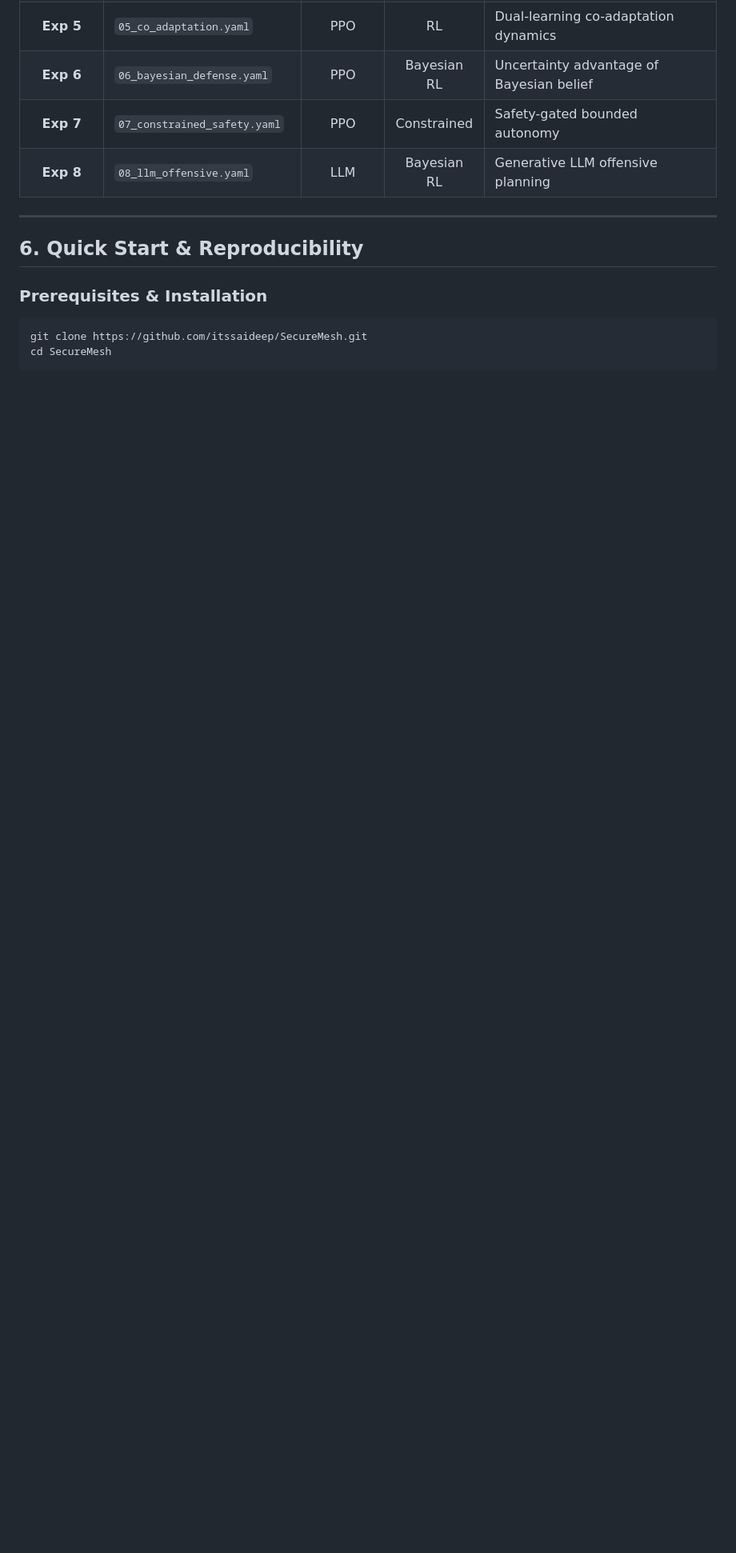
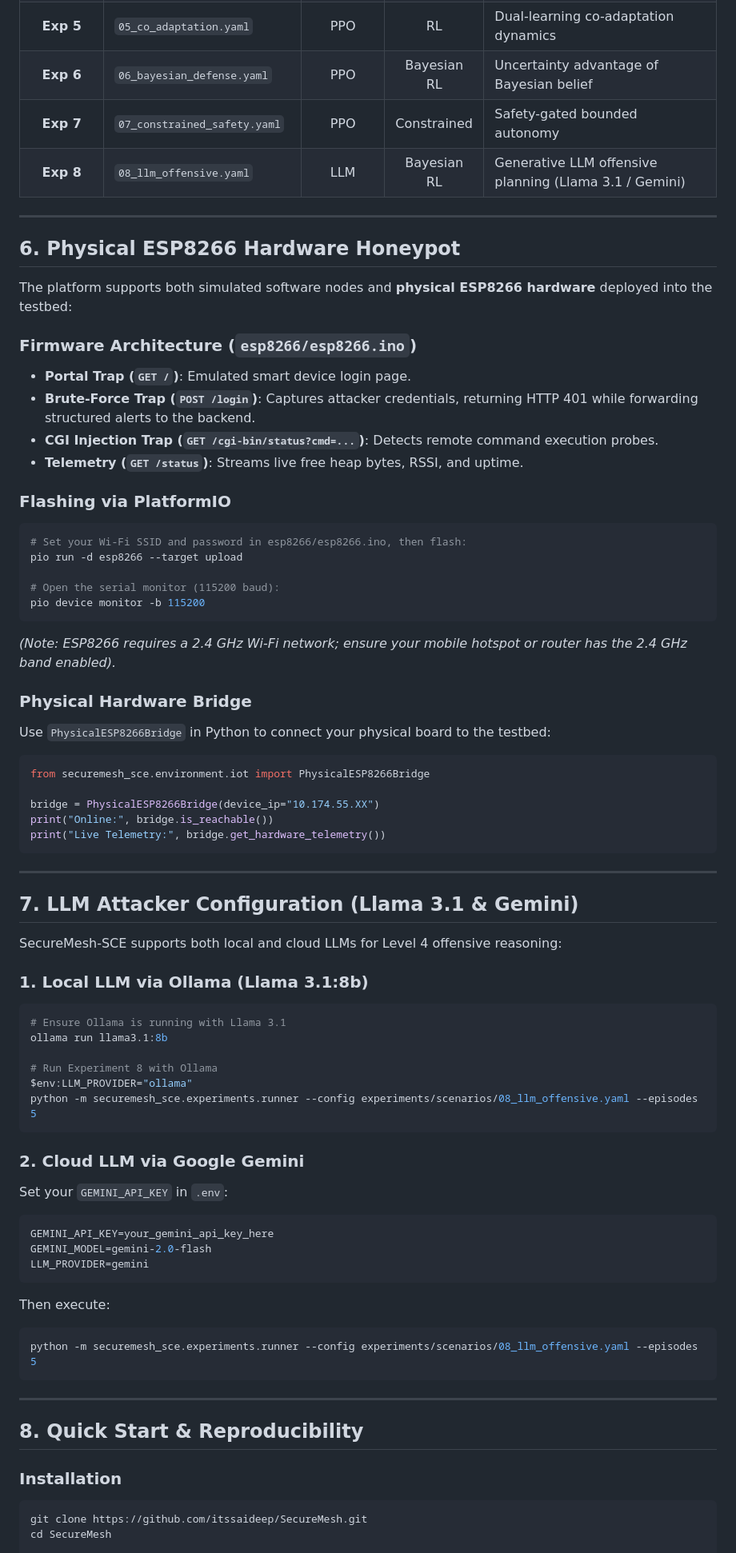
Before and after one commit to itssaideep/SecureMesh, a Markdown page: README.md, the part around one of its changes. Shown at 80% size. Rendered like a GitHub page; blank space fills up the shorter version.

````diff
--- a/README.md
+++ b/README.md
@@ -108,13 +108,73 @@ Every scenario executes according to the formal SCENE framework:
 | **Exp 5** | `05_co_adaptation.yaml` | PPO | RL | Dual-learning co-adaptation dynamics |
 | **Exp 6** | `06_bayesian_defense.yaml` | PPO | Bayesian RL | Uncertainty advantage of Bayesian belief |
 | **Exp 7** | `07_constrained_safety.yaml` | PPO | Constrained | Safety-gated bounded autonomy |
-| **Exp 8** | `08_llm_offensive.yaml` | LLM | Bayesian RL | Generative LLM offensive planning |
+| **Exp 8** | `08_llm_offensive.yaml` | LLM | Bayesian RL | Generative LLM offensive planning (Llama 3.1 / Gemini) |
 
 ---
 
-## 6. Quick Start & Reproducibility
+## 6. Physical ESP8266 Hardware Honeypot
 
-### Prerequisites & Installation
+The platform supports both simulated software nodes and **physical ESP8266 hardware** deployed into the testbed:
+
+### Firmware Architecture (`esp8266/esp8266.ino`)
+- **Portal Trap (`GET /`)**: Emulated smart device login page.
+- **Brute-Force Trap (`POST /login`)**: Captures attacker credentials, returning HTTP 401 while forwarding structured alerts to the backend.
+- **CGI Injection Trap (`GET /cgi-bin/status?cmd=...`)**: Detects remote command execution probes.
+- **Telemetry (`GET /status`)**: Streams live free heap bytes, RSSI, and uptime.
+
+### Flashing via PlatformIO
+```powershell
+# Set your Wi-Fi SSID and password in esp8266/esp8266.ino, then flash:
+pio run -d esp8266 --target upload
+
+# Open the serial monitor (115200 baud):
+pio device monitor -b 115200
+```
+*(Note: ESP8266 requires a 2.4 GHz Wi-Fi network; ensure your mobile hotspot or router has the 2.4 GHz band enabled).*
+
+### Physical Hardware Bridge
+Use `PhysicalESP8266Bridge` in Python to connect your physical board to the testbed:
+```python
+from securemesh_sce.environment.iot import PhysicalESP8266Bridge
+
+bridge = PhysicalESP8266Bridge(device_ip="10.174.55.XX")
+print("Online:", bridge.is_reachable())
+print("Live Telemetry:", bridge.get_hardware_telemetry())
+```
+
+---
+
+## 7. LLM Attacker Configuration (Llama 3.1 & Gemini)
+
+SecureMesh-SCE supports both local and cloud LLMs for Level 4 offensive reasoning:
+
+### 1. Local LLM via Ollama (Llama 3.1:8b)
+```powershell
+# Ensure Ollama is running with Llama 3.1
+ollama run llama3.1:8b
+
+# Run Experiment 8 with Ollama
+$env:LLM_PROVIDER="ollama"
+python -m securemesh_sce.experiments.runner --config experiments/scenarios/08_llm_offensive.yaml --episodes 5
+```
+
+### 2. Cloud LLM via Google Gemini
+Set your `GEMINI_API_KEY` in `.env`:
+```env
+GEMINI_API_KEY=your_gemini_api_key_here
+GEMINI_MODEL=gemini-2.0-flash
+LLM_PROVIDER=gemini
+```
+Then execute:
+```powershell
+python -m securemesh_sce.experiments.runner --config experiments/scenarios/08_llm_offensive.yaml --episodes 5
+```
+
+---
+
+## 8. Quick Start & Reproducibility
+
+### Installation
 ```bash
 git clone https://github.com/itssaideep/SecureMesh.git
 cd SecureMesh
````
Also changed, not shown: other parts of README.md (+17 -12 lines).
